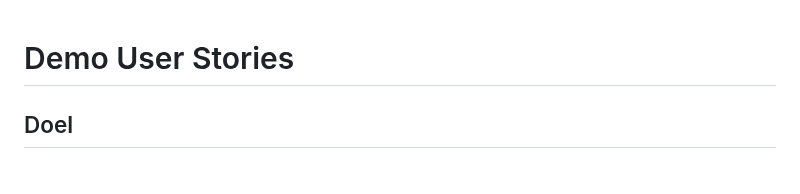
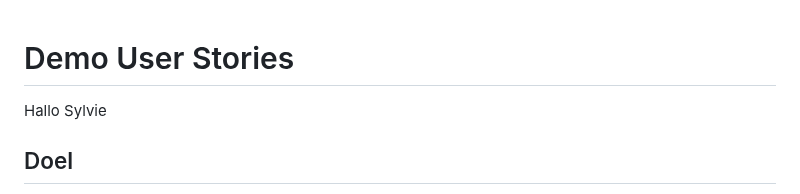
Before and after one commit to Geonovum/disgeo-im, a Markdown page: docs/algemeen/demo-user-stories.md, the part around the change. GitHub-like rendering.

Commit message:
testregel toevoegen

```diff
--- a/docs/algemeen/demo-user-stories.md
+++ b/docs/algemeen/demo-user-stories.md
@@ -1,4 +1,6 @@
 # Demo User Stories
+
+Hallo Sylvie
 
 ## Doel
 Vraag beantwoorden: Welke meerwaarde heeft een informatieproduct dat is ontwikkeld op basis van het informatiemodel Bestuurlijk Gebied (DiSGeo) voor een (eind)gebruiker, ten opzichte van reeds beschikbare informatie op Wikipedia over dit onderwerp? Uitwerken in een aantal user stories, beperkt tot de relatie tussen  Provincies en gemeenten: _grondgebied_ (`BestuurlijkGebied`) en _bestuurslaag_ (`OpenbaarLichaam`).
```
